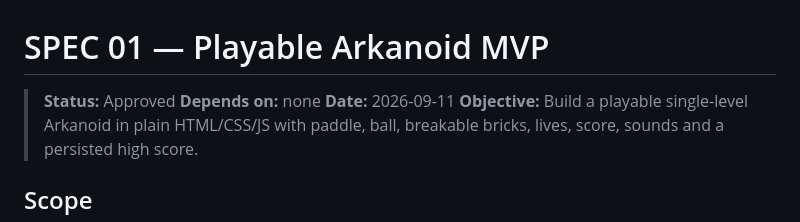
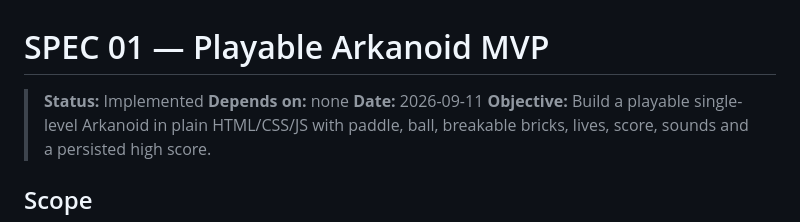
Before and after one commit to IvanSaNRoD/04-arkanoid, a Markdown page: specs/01-playable-mvp.md, the part around the change. Drawn GitHub-style.

Commit message:
chore: spec status: Implemented

```diff
--- a/specs/01-playable-mvp.md
+++ b/specs/01-playable-mvp.md
@@ -1,6 +1,6 @@
 # SPEC 01 — Playable Arkanoid MVP
 
-> **Status:** Approved
+> **Status:** Implemented
 > **Depends on:** none
 > **Date:** 2026-09-11
 > **Objective:** Build a playable single-level Arkanoid in plain HTML/CSS/JS with paddle, ball, breakable bricks, lives, score, sounds and a persisted high score.
```
